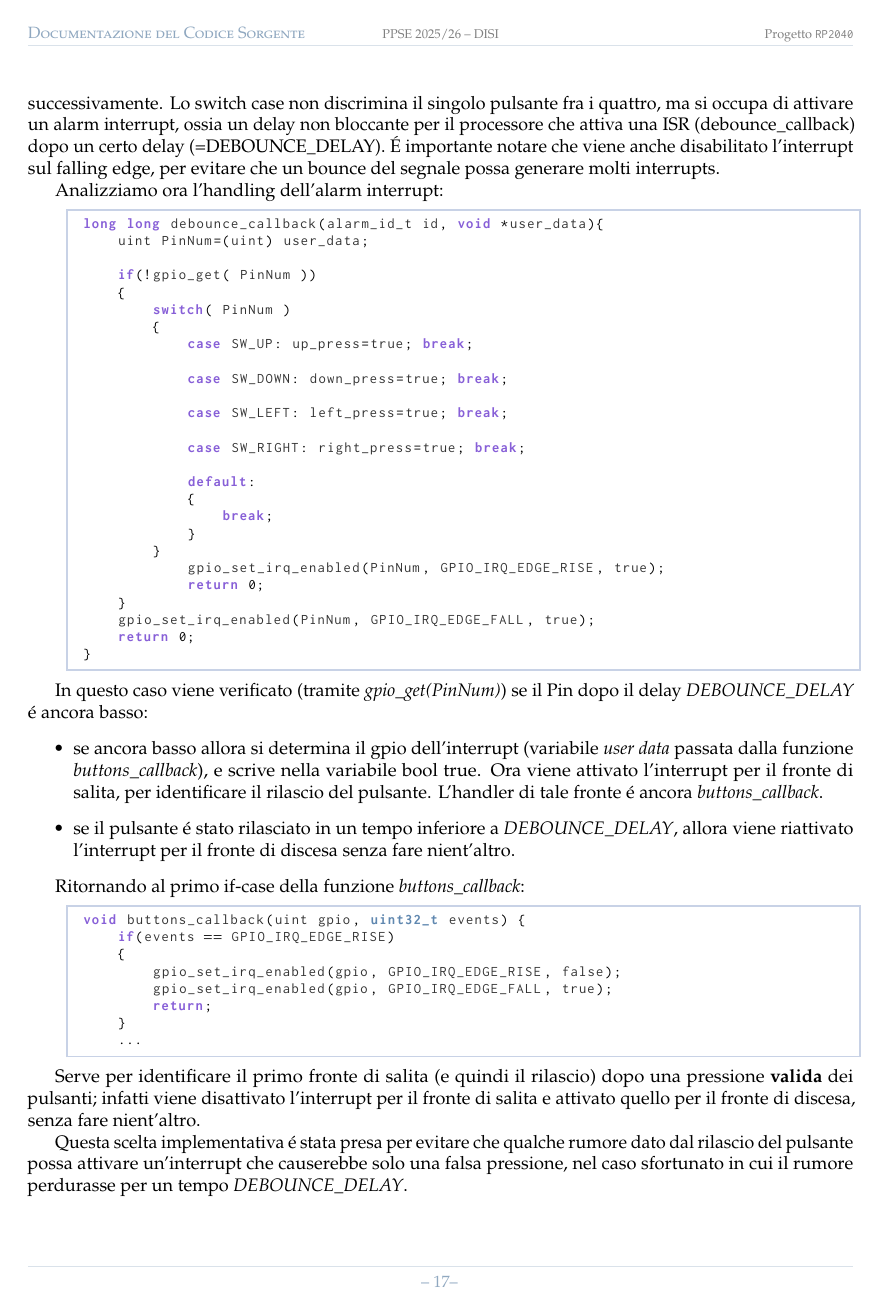
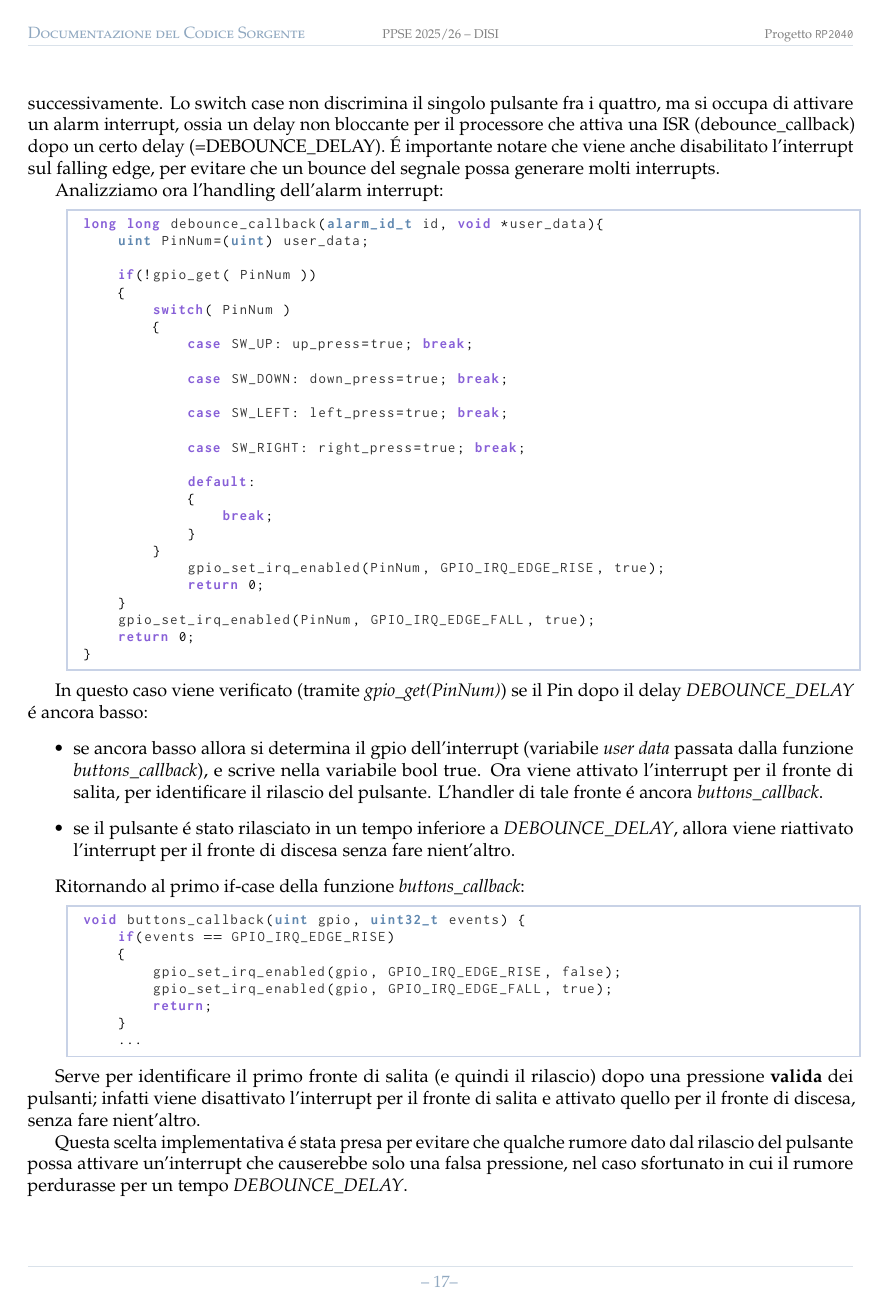
Before and after one commit to 4137314/ppse-lab-firmware, a LaTeX paper (doc/report/src/main.tex, which reads doc/report/src/config/src/listings.tex): page 18 of 24. Compiled offline with pdfLaTeX.

Commit message:
docs(config): fix listings UTF-8 encoding and add cyber-nerd palette

```diff
--- a/doc/report/src/config/src/listings.tex
+++ b/doc/report/src/config/src/listings.tex
@@ -1,27 +1,35 @@
 % config/listings.tex
 
 % --- Palette Pastello "Cyber-Nerd" ---
-\definecolor{nerd_bg}{RGB}{245, 245, 250}      % Sfondo grigio-azzurrino chiarissimo
-\definecolor{nerd_keyword}{RGB}{135, 95, 215}  % Viola pastello (Keyword)
-\definecolor{nerd_comment}{RGB}{120, 150, 120} % Verde salvia (Commenti)
-\definecolor{nerd_string}{RGB}{215, 95, 135}   % Rosa/Rosso pastello (Stringhe)
-\definecolor{nerd_num}{RGB}{95, 135, 175}      % Blu avio (Numeri e Costanti)
-\definecolor{nerd_frame}{RGB}{200, 210, 230}   % Bordo pastello
-\definecolor{nerd_line}{RGB}{150, 160, 190}    % Linea numeri di riga
+\definecolor{nerd_bg}{RGB}{245, 245, 250}
+\definecolor{nerd_keyword}{RGB}{135, 95, 215}
+\definecolor{nerd_comment}{RGB}{120, 150, 120}
+\definecolor{nerd_string}{RGB}{215, 95, 135}
+\definecolor{nerd_num}{RGB}{95, 135, 175}
+\definecolor{nerd_frame}{RGB}{200, 210, 230}
+\definecolor{nerd_line}{RGB}{150, 160, 190}
 
-\usepackage{inconsolata} % Il font "Nerd" per eccellenza
+\usepackage{inconsolata}
 
 \lstset{
     language=C++,
+    % --- Fix UTF-8 for "Invalid byte sequence" ---
+    extendedchars=true,
+    inputencoding=utf8,
+    % Mappatura manuale dei caratteri che causano il crash (0xB0 è il grado, 0xC0 la À)
+    literate=
+        {à}{{\`a}}1 {è}{{\'e}}1 {é}{{\'e}}1 {ì}{{\`i}}1 {ò}{{\`o}}1 {ù}{{\`u}}1
+        {À}{{\`A}}1 {È}{{\`E}}1 {É}{{\'E}}1 {Ì}{{\`I}}1 {Ò}{{\`O}}1 {Ù}{{\`U}}1
+        {°}{{$^\circ$}}1 { }{{~}}1
+        {->}{{$\rightarrow$}}2 {>=}{{$\ge$}}2 {<=}{{$\le$}}2 {==}{{$==$}}2 {!=}{{$\neq$}}2,
+    % ---------------------------------------------
     backgroundcolor={},
-    % --- Tipografia Mega Nerd ---
     basicstyle=\fontfamily{zi4}\selectfont\footnotesize\linespread{1.05},
     commentstyle=\color{nerd_comment}\itshape,
     keywordstyle=\color{nerd_keyword}\bfseries,
     numberstyle=\tiny\color{nerd_line},
     stringstyle=\color{nerd_string},
     identifierstyle=\color{black!80},
-    % --- Struttura ---
     numbers=none,
     numbersep=12pt,
     xleftmargin=30pt,
@@ -29,18 +37,13 @@
     tabsize=2,
     breaklines=true,
     breakatwhitespace=false,
-    % --- Estetica Pastello ---
     frame=single,
     framerule=1pt,
     rulecolor=\color{nerd_frame},
     captionpos=b,
     abovecaptionskip=12pt,
-    % --- Legature "Nerd" simulate ---
-    literate={->}{{$\rightarrow$}}2 {>=}{{$\ge$}}2 {<=}{{$\le$}}2 {==}{{$==$}}2 {!=}{{$\neq$}}2,
-    % --- Keywords Speciali (Highlight personalizzato) ---
-    emph={setup, loop, PIN_LED, Serial, LittleFS, GNSS, uint16_t, uint32_t},
+    emph={setup, loop, PIN_LED, Serial, LittleFS, GNSS, uint16_t, uint32_t, uint, alarm_id_t, pio_sm_put_blocking},
     emphstyle=\color{nerd_num}\bfseries
 }
 
-% Macro per il testo "Nerd" nel corpo della relazione
 \newcommand{\nt}[1]{\texttt{\color{nerd_keyword}#1}}
```
